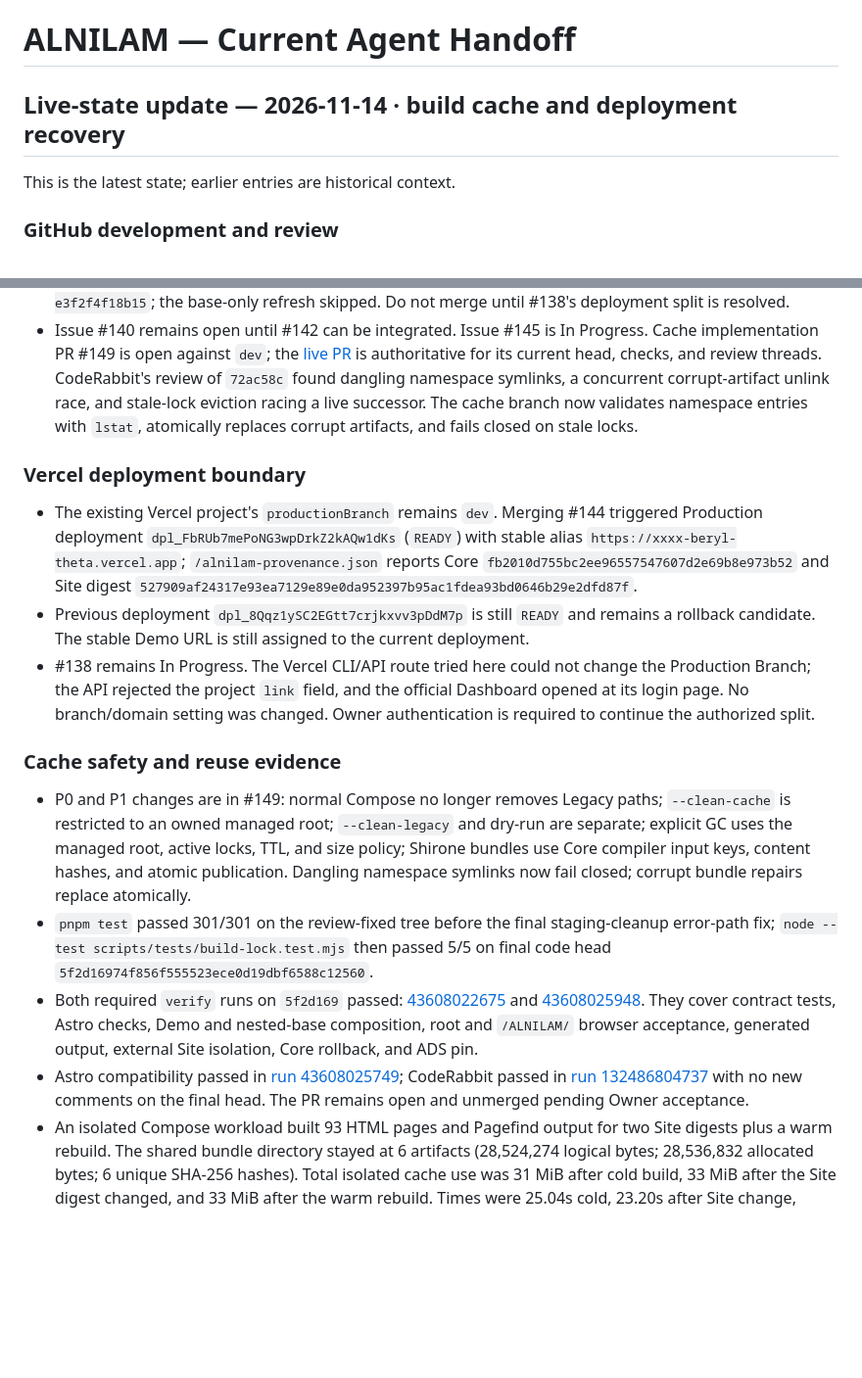
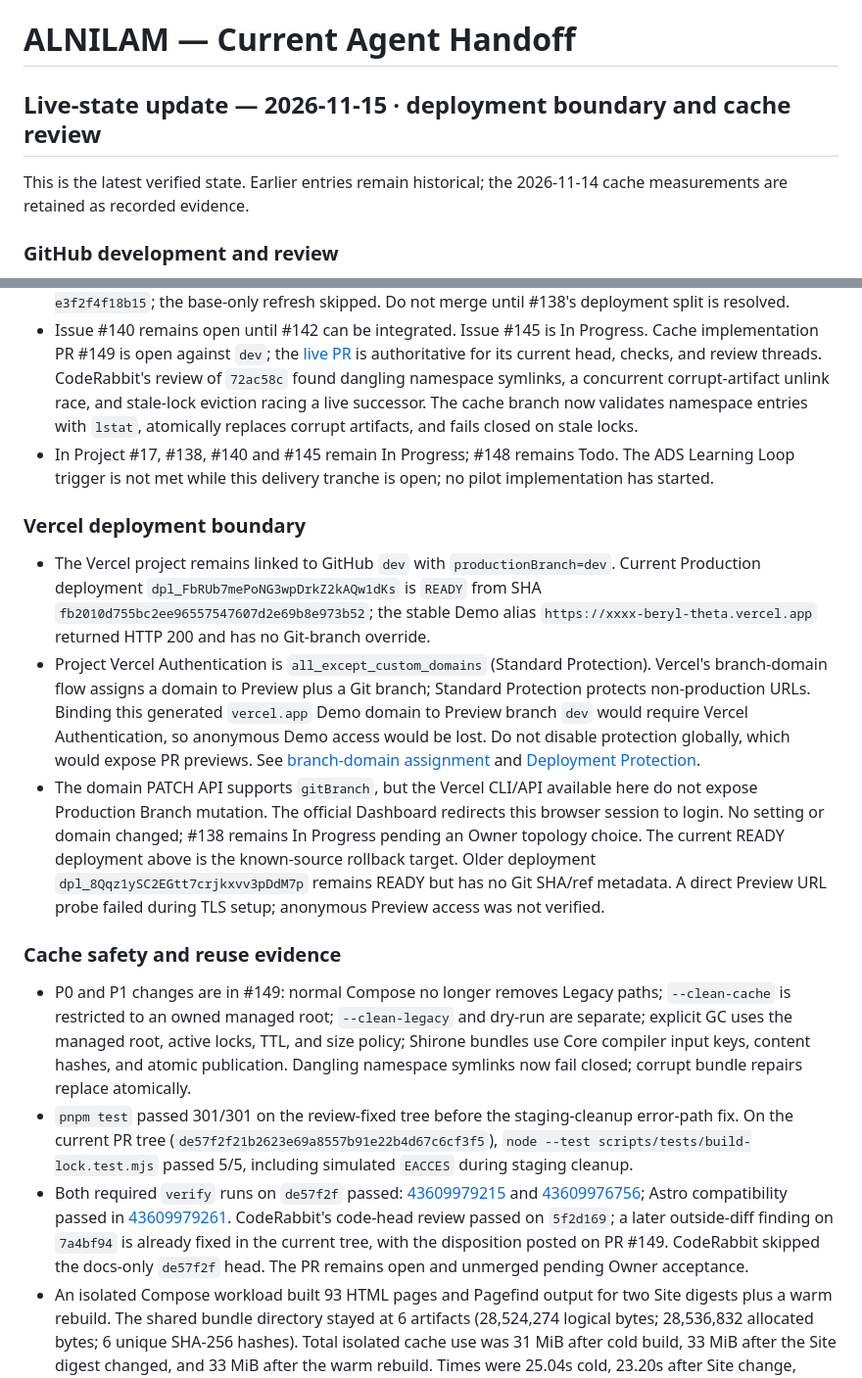
Before and after one commit to Skyline-Gazer/ALNILAM, a Markdown page: docs/HANDOFF.md, 2 parts joined by grey strips. Shown at 98% size. Drawn GitHub-style; blank space fills up the shorter version.

Commit message:
docs(handoff): record deployment protection boundary

```diff
--- a/docs/HANDOFF.md
+++ b/docs/HANDOFF.md
@@ -1,8 +1,9 @@
 # ALNILAM — Current Agent Handoff
 
-## Live-state update — 2026-11-14 · build cache and deployment recovery
+## Live-state update — 2026-11-15 · deployment boundary and cache review
 
-This is the latest state; earlier entries are historical context.
+This is the latest verified state. Earlier entries remain historical; the
+2026-11-14 cache measurements are retained as recorded evidence.
 
 ### GitHub development and review
 
@@ -11,19 +12,19 @@ This is the latest state; earlier entries are historical context.
 - PR #144 merged at `fb2010d755bc2ee96557547607d2e69b8e973b52`. Required PR `verify` passed in [43598173641](https://github.com/Skyline-Gazer/ALNILAM/actions/runs/43598173641). Post-merge run [43600470335](https://github.com/Skyline-Gazer/ALNILAM/actions/runs/43600470335) was cancelled after later branch activity.
 - PR #142 remains open at `844d6be9dbb401553137eae2d6d27fbabe6eb764`; refreshed required `verify` passed in [43600593600](https://github.com/Skyline-Gazer/ALNILAM/actions/runs/43600593600). Its earlier source head received CodeRabbit review run `4f75239b-0b9d-4fa6-a796-e3f2f4f18b15`; the base-only refresh skipped. Do not merge until #138's deployment split is resolved.
 - Issue #140 remains open until #142 can be integrated. Issue #145 is In Progress. Cache implementation PR #149 is open against `dev`; the [live PR](https://github.com/Skyline-Gazer/ALNILAM/pull/149) is authoritative for its current head, checks, and review threads. CodeRabbit's review of `72ac58c` found dangling namespace symlinks, a concurrent corrupt-artifact unlink race, and stale-lock eviction racing a live successor. The cache branch now validates namespace entries with `lstat`, atomically replaces corrupt artifacts, and fails closed on stale locks.
+- In Project #17, #138, #140 and #145 remain In Progress; #148 remains Todo. The ADS Learning Loop trigger is not met while this delivery tranche is open; no pilot implementation has started.
 
 ### Vercel deployment boundary
 
-- The existing Vercel project's `productionBranch` remains `dev`. Merging #144 triggered Production deployment `dpl_FbRUb7mePoNG3wpDrkZ2kAQw1dKs` (`READY`) with stable alias `https://xxxx-beryl-theta.vercel.app`; `/alnilam-provenance.json` reports Core `fb2010d755bc2ee96557547607d2e69b8e973b52` and Site digest `527909af24317e93ea7129e89e0da952397b95ac1fdea93bd0646b29e2dfd87f`.
-- Previous deployment `dpl_8Qqz1ySC2EGtt7crjkxvv3pDdM7p` is still `READY` and remains a rollback candidate. The stable Demo URL is still assigned to the current deployment.
-- #138 remains In Progress. The Vercel CLI/API route tried here could not change the Production Branch; the API rejected the project `link` field, and the official Dashboard opened at its login page. No branch/domain setting was changed. Owner authentication is required to continue the authorized split.
+- The Vercel project remains linked to GitHub `dev` with `productionBranch=dev`. Current Production deployment `dpl_FbRUb7mePoNG3wpDrkZ2kAQw1dKs` is `READY` from SHA `fb2010d755bc2ee96557547607d2e69b8e973b52`; the stable Demo alias `https://xxxx-beryl-theta.vercel.app` returned HTTP 200 and has no Git-branch override.
+- Project Vercel Authentication is `all_except_custom_domains` (Standard Protection). Vercel's branch-domain flow assigns a domain to Preview plus a Git branch; Standard Protection protects non-production URLs. Binding this generated `vercel.app` Demo domain to Preview branch `dev` would require Vercel Authentication, so anonymous Demo access would be lost. Do not disable protection globally, which would expose PR previews. See [branch-domain assignment](https://vercel.com/docs/domains/working-with-domains/assign-domain-to-a-git-branch) and [Deployment Protection](https://vercel.com/docs/deployment-protection).
+- The domain PATCH API supports `gitBranch`, but the Vercel CLI/API available here do not expose Production Branch mutation. The official Dashboard redirects this browser session to login. No setting or domain changed; #138 remains In Progress pending an Owner topology choice. The current READY deployment above is the known-source rollback target. Older deployment `dpl_8Qqz1ySC2EGtt7crjkxvv3pDdM7p` remains READY but has no Git SHA/ref metadata. A direct Preview URL probe failed during TLS setup; anonymous Preview access was not verified.
 
 ### Cache safety and reuse evidence
 
 - P0 and P1 changes are in #149: normal Compose no longer removes Legacy paths; `--clean-cache` is restricted to an owned managed root; `--clean-legacy` and dry-run are separate; explicit GC uses the managed root, active locks, TTL, and size policy; Shirone bundles use Core compiler input keys, content hashes, and atomic publication. Dangling namespace symlinks now fail closed; corrupt bundle repairs replace atomically.
-- `pnpm test` passed 301/301 on the review-fixed tree before the final staging-cleanup error-path fix; `node --test scripts/tests/build-lock.test.mjs` then passed 5/5 on final code head `5f2d16974f856f555523ece0d19dbf6588c12560`.
-- Both required `verify` runs on `5f2d169` passed: [43608022675](https://github.com/Skyline-Gazer/ALNILAM/actions/runs/43608022675) and [43608025948](https://github.com/Skyline-Gazer/ALNILAM/actions/runs/43608025948). They cover contract tests, Astro checks, Demo and nested-base composition, root and `/ALNILAM/` browser acceptance, generated output, external Site isolation, Core rollback, and ADS pin.
-- Astro compatibility passed in [run 43608025749](https://github.com/Skyline-Gazer/ALNILAM/actions/runs/43608025749); CodeRabbit passed in [run 132486804737](https://github.com/Skyline-Gazer/ALNILAM/runs/132486804737) with no new comments on the final head. The PR remains open and unmerged pending Owner acceptance.
+- `pnpm test` passed 301/301 on the review-fixed tree before the staging-cleanup error-path fix. On the current PR tree (`de57f2f21b2623e69a8557b91e22b4d67c6cf3f5`), `node --test scripts/tests/build-lock.test.mjs` passed 5/5, including simulated `EACCES` during staging cleanup.
+- Both required `verify` runs on `de57f2f` passed: [43609979215](https://github.com/Skyline-Gazer/ALNILAM/actions/runs/43609979215) and [43609976756](https://github.com/Skyline-Gazer/ALNILAM/actions/runs/43609976756); Astro compatibility passed in [43609979261](https://github.com/Skyline-Gazer/ALNILAM/actions/runs/43609979261). CodeRabbit's code-head review passed on `5f2d169`; a later outside-diff finding on `7a4bf94` is already fixed in the current tree, with the disposition posted on PR #149. CodeRabbit skipped the docs-only `de57f2f` head. The PR remains open and unmerged pending Owner acceptance.
 - An isolated Compose workload built 93 HTML pages and Pagefind output for two Site digests plus a warm rebuild. The shared bundle directory stayed at 6 artifacts (28,524,274 logical bytes; 28,536,832 allocated bytes; 6 unique SHA-256 hashes). Total isolated cache use was 31 MiB after cold build, 33 MiB after the Site digest changed, and 33 MiB after the warm rebuild. Times were 25.04s cold, 23.20s after Site change, 22.58s warm; this single sample does not establish a speed gain.
 - The reported old 7.2 GiB cache is absent from the inspected DevBox locations. Old Bundle identities, old hardlink/reflink relationships, effective working-set size, before/after savings, and cache hit rate therefore remain unverified. Do not claim the 70% space target or measured savings. GC defaults of 14 days / 2 GiB are explicit-operation candidates, not a measured guarantee.
 
```
